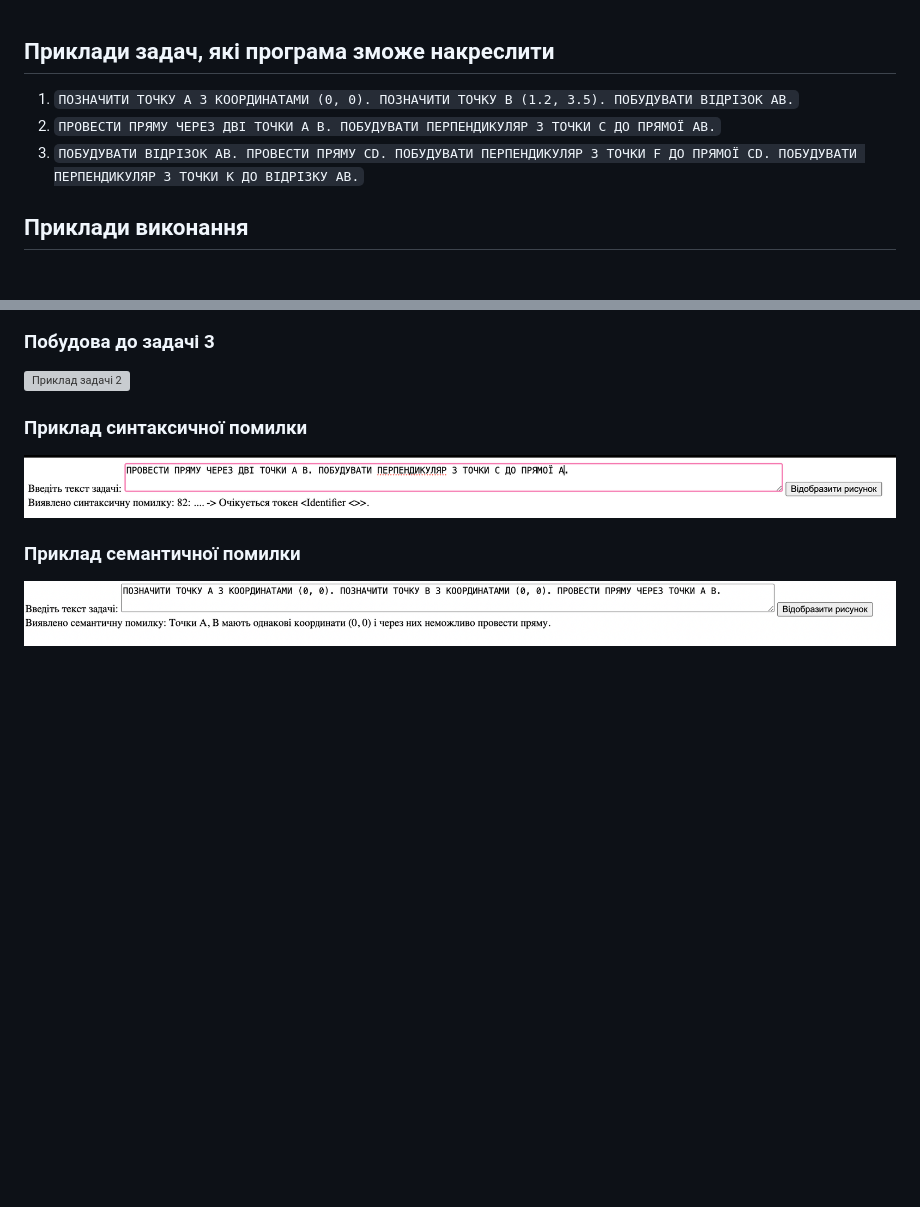
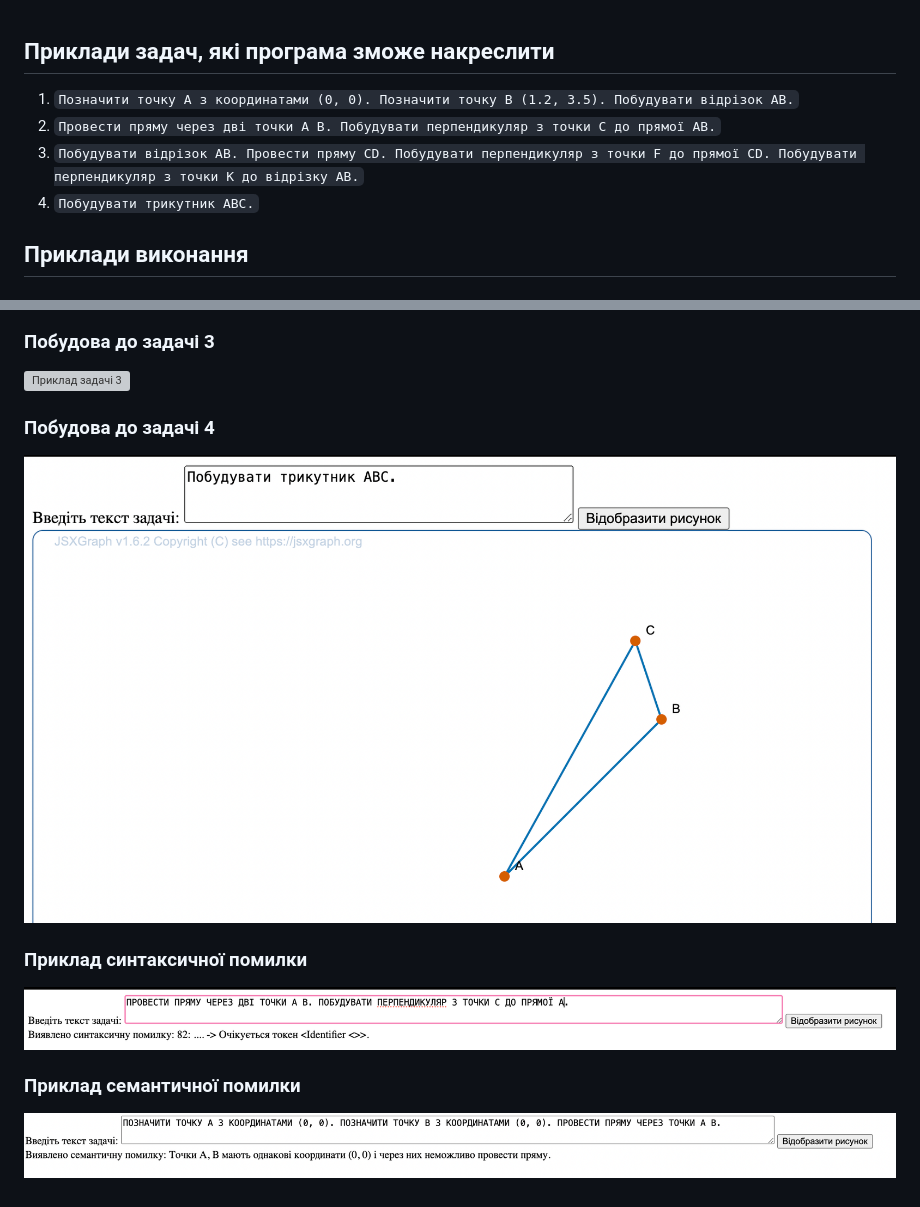
Before and after one commit to kathalie/geometry-compiler, a Markdown page: README.md, 2 parts joined by grey strips. GitHub-like rendering; pictures changed too: img/Task4.png (added); blank space fills up the shorter version; grey boxes are pictures that could not be loaded.

```diff
--- a/README.md
+++ b/README.md
@@ -1,7 +1,8 @@
 ## Приклади задач, які програма зможе накреслити
-1) `ПОЗНАЧИТИ ТОЧКУ A З КООРДИНАТАМИ (0, 0). ПОЗНАЧИТИ ТОЧКУ B (1.2, 3.5). ПОБУДУВАТИ ВІДРІЗОК AB.`
-2) `ПРОВЕСТИ ПРЯМУ ЧЕРЕЗ ДВІ ТОЧКИ A B. ПОБУДУВАТИ ПЕРПЕНДИКУЛЯР З ТОЧКИ C ДО ПРЯМОЇ AB.`
-3) `ПОБУДУВАТИ ВІДРІЗОК AB. ПРОВЕСТИ ПРЯМУ CD. ПОБУДУВАТИ ПЕРПЕНДИКУЛЯР З ТОЧКИ F ДО ПРЯМОЇ CD. ПОБУДУВАТИ ПЕРПЕНДИКУЛЯР З ТОЧКИ K ДО ВІДРІЗКУ AB.`
+1) `Позначити точку A з координатами (0, 0). Позначити точку B (1.2, 3.5). Побудувати відрізок AB.`
+2) `Провести пряму через дві точки A B. Побудувати перпендикуляр з точки C до прямої AB.`
+3) `Побудувати відрізок AB. Провести пряму CD. Побудувати перпендикуляр з точки F до прямої CD. Побудувати перпендикуляр з точки K до відрізку AB.`
+4) `Побудувати трикутник ABC.`
 
 ## Приклади виконання
 ### Побудова до задачі 1
@@ -11,6 +12,9 @@
 ![Приклад задачі 2](./img/Task2.png)
 
 ### Побудова до задачі 3
-![Приклад задачі 2](./img/Task3.png)
+![Приклад задачі 3](./img/Task3.png)
+
+### Побудова до задачі 4
+![Приклад задачі 3](./img/Task4.png)
 
 ### Приклад синтаксичної помилки
```
Also changed, not shown: other parts of README.md (+2 -2 lines).
